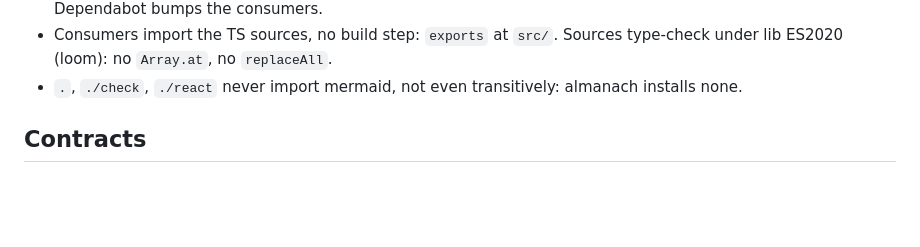
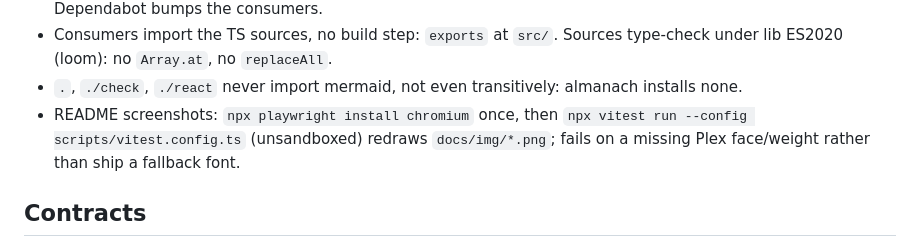
Before and after one commit to trick77/diagram, a Markdown page: AGENTS.md, the part around the change. Rendered like a GitHub page; blank space fills up the shorter version.

```diff
--- a/AGENTS.md
+++ b/AGENTS.md
@@ -16,6 +16,8 @@ Diagram layout and SVG drawing for the browser, one copy for rongo, almanach and
   Dependabot bumps the consumers.
 - Consumers import the TS sources, no build step: `exports` at `src/`. Sources type-check under lib ES2020 (loom): no `Array.at`, no `replaceAll`.
 - `.`, `./check`, `./react` never import mermaid, not even transitively: almanach installs none.
+- README screenshots: `npx playwright install chromium` once, then `npx vitest run --config scripts/vitest.config.ts`
+  (unsandboxed) redraws `docs/img/*.png`; fails on a missing Plex face/weight rather than ship a fallback font.
 
 ## Contracts
 
```
Also changed, not shown: README.md (+6 -0 lines), docs/img/mindmap.png (added), docs/img/sequence.png (added), docs/img/swimlane.png (added), 7 other files.
